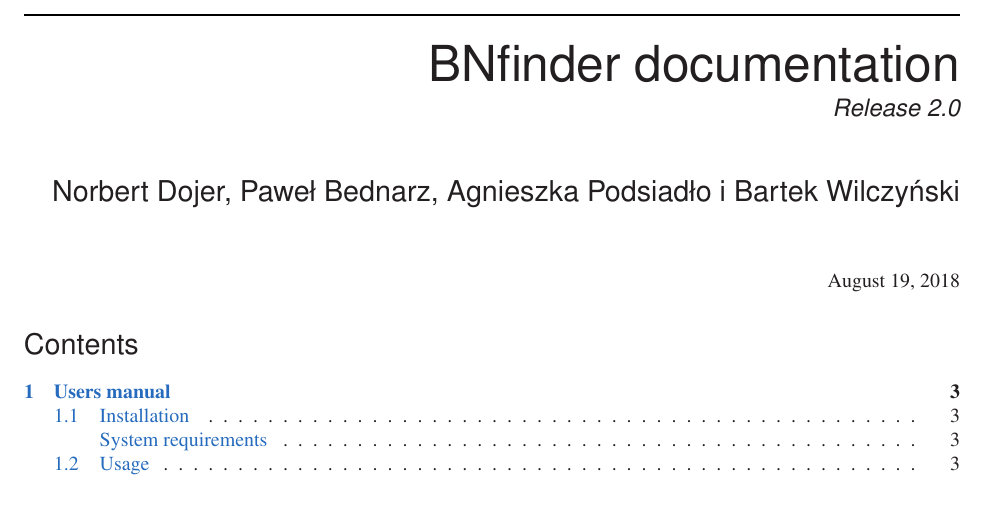
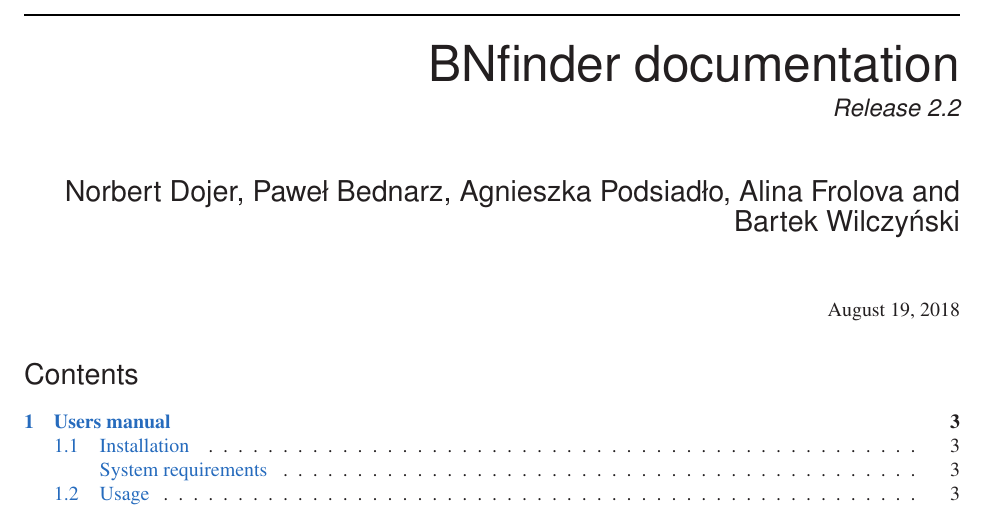
Before and after one commit to sysbio-vo/bnfinder, a LaTeX document (doc/doc_all.tex): part of page 1 of 28, cut so that both start at the same text. Compiled offline with pdfLaTeX.

Commit message:
docs update

```diff
--- a/doc/doc_all.tex
+++ b/doc/doc_all.tex
@@ -30,9 +30,9 @@
 \newtheorem{ass}{Assumption}{\bfseries}{\itshape}
 
 %\newcommand{\url}{}
-\release{2.0}
+\release{2.2}
 \title{ BNfinder documentation}
-\author{Norbert Dojer, Paweł Bednarz, Agnieszka Podsiadło i Bartek Wilczyński}
+\author{Norbert Dojer, Paweł Bednarz, Agnieszka Podsiadło, Alina Frolova and Bartek Wilczyński}
 \begin{document}
 \maketitle
 \tableofcontents
```
Also changed, not shown: doc/bnfinder_doc_all.pdf (added), doc/bnfinder_tutorial.pdf (added), doc/doc_all.pdf (deleted).
